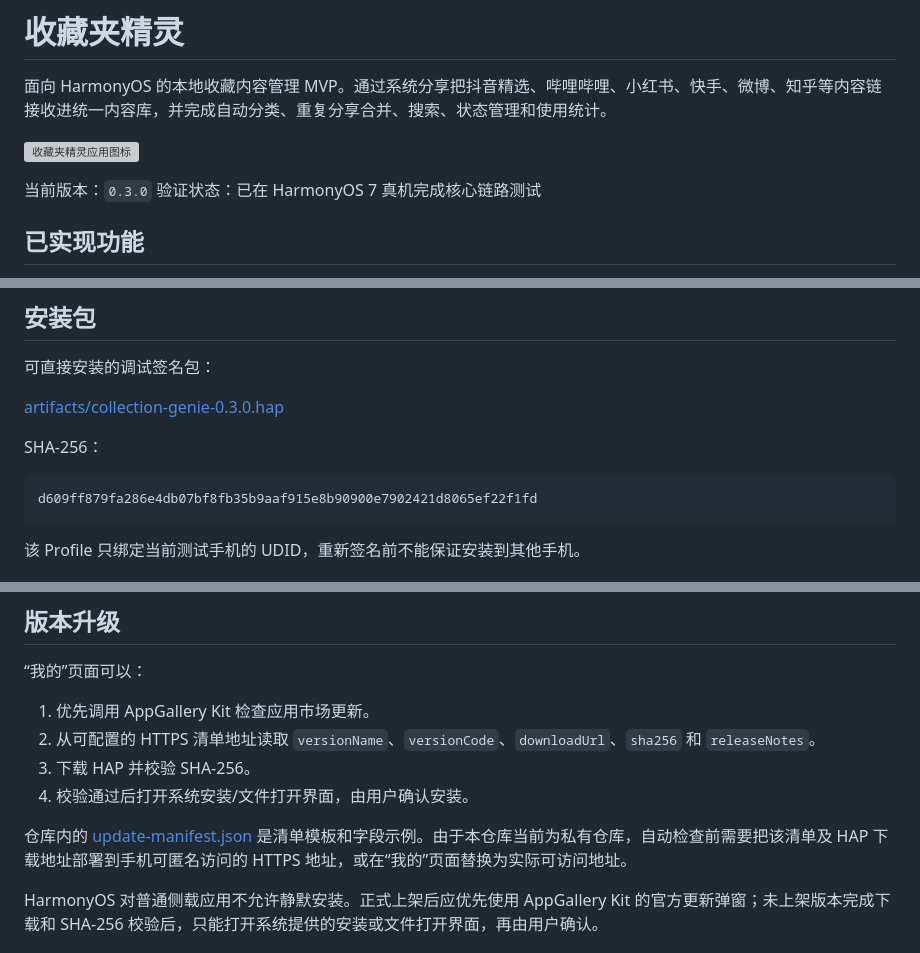
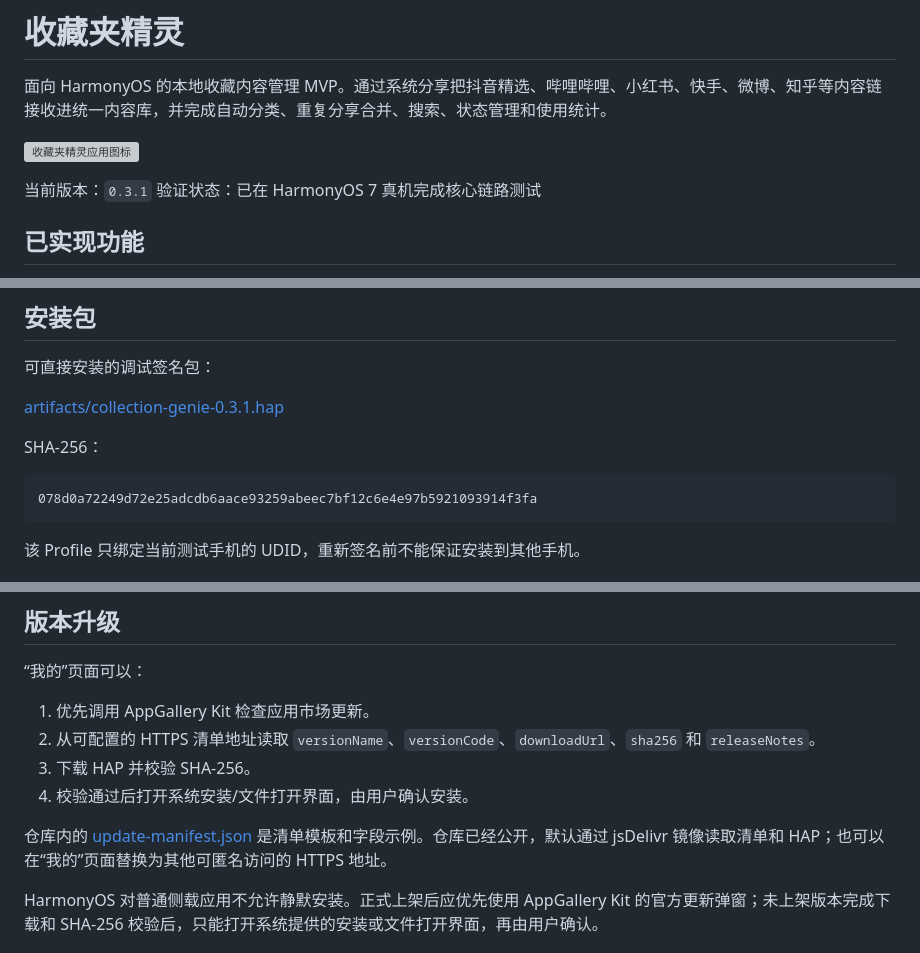
Before and after one commit to yyj7315/collection-genie, a Markdown page: README.md, 3 parts joined by grey strips. Rendered like a GitHub page; grey boxes are pictures that could not be loaded.

````diff
--- a/README.md
+++ b/README.md
@@ -4,7 +4,7 @@
 
 ![收藏夹精灵应用图标](AppScope/resources/base/media/collection_icon.png)
 
-当前版本：`0.3.0`
+当前版本：`0.3.1`
 验证状态：已在 HarmonyOS 7 真机完成核心链路测试
 
 ## 已实现功能
@@ -69,12 +69,12 @@
 
 可直接安装的调试签名包：
 
-[artifacts/collection-genie-0.3.0.hap](artifacts/collection-genie-0.3.0.hap)
+[artifacts/collection-genie-0.3.1.hap](artifacts/collection-genie-0.3.1.hap)
 
 SHA-256：
 
 ```text
-d609ff879fa286e4db07bf8fb35b9aaf915e8b90900e7902421d8065ef22f1fd
+078d0a72249d72e25adcdb6aace93259abeec7bf12c6e4e97b5921093914f3fa
 ```
 
 该 Profile 只绑定当前测试手机的 UDID，重新签名前不能保证安装到其他手机。
@@ -98,7 +98,7 @@ d609ff879fa286e4db07bf8fb35b9aaf915e8b90900e7902421d8065ef22f1fd
 3. 下载 HAP 并校验 SHA-256。
 4. 校验通过后打开系统安装/文件打开界面，由用户确认安装。
 
-仓库内的 [update-manifest.json](update-manifest.json) 是清单模板和字段示例。由于本仓库当前为私有仓库，自动检查前需要把该清单及 HAP 下载地址部署到手机可匿名访问的 HTTPS 地址，或在“我的”页面替换为实际可访问地址。
+仓库内的 [update-manifest.json](update-manifest.json) 是清单模板和字段示例。仓库已经公开，默认通过 jsDelivr 镜像读取清单和 HAP；也可以在“我的”页面替换为其他可匿名访问的 HTTPS 地址。
 
 HarmonyOS 对普通侧载应用不允许静默安装。正式上架后应优先使用 AppGallery Kit 的官方更新弹窗；未上架版本完成下载和 SHA-256 校验后，只能打开系统提供的安装或文件打开界面，再由用户确认。
 
````
Also changed, not shown: TEST_RESULT.md (+11 -2 lines), artifacts/v0.3.1-update-check.jpeg (added), 5 other files.
